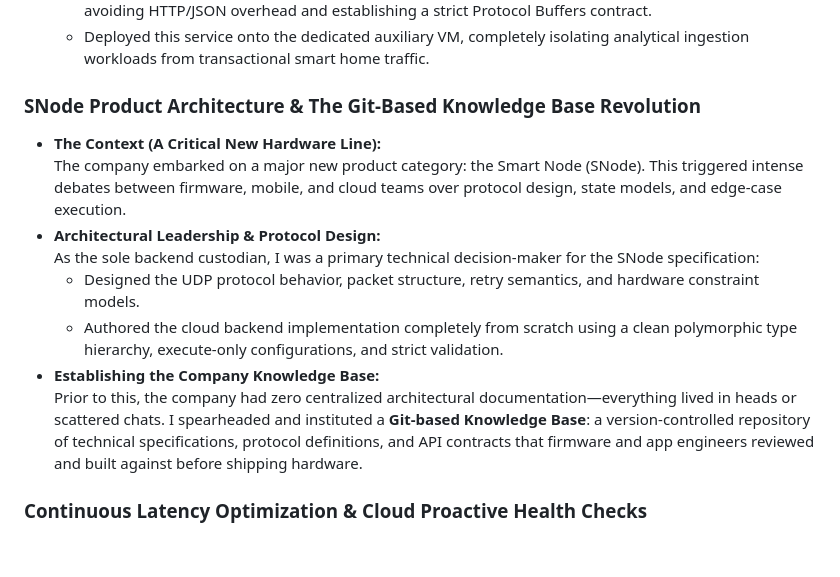
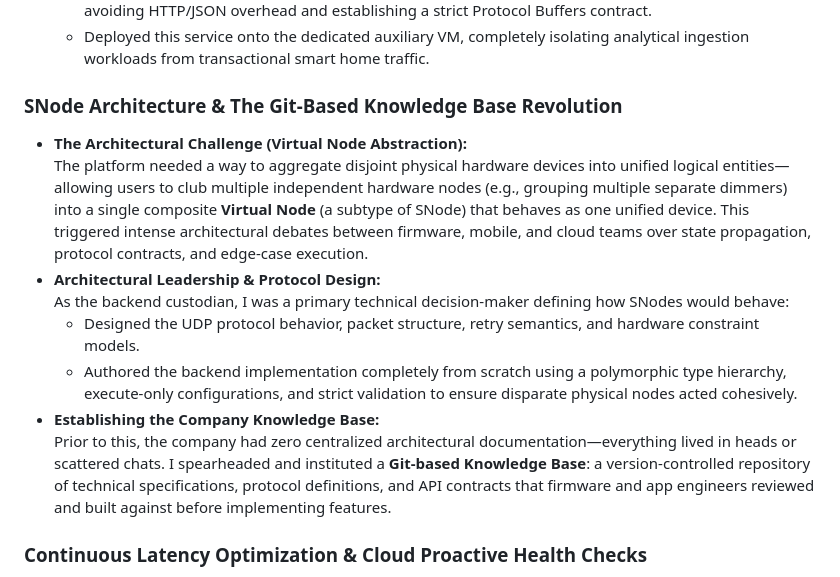
Before and after one commit to sku0x20/website, a Markdown page: CV.md, the part around the change. GitHub-like rendering; blank space fills up the shorter version.

Commit message:
Clarify SNode virtual node composite abstraction

```diff
--- a/CV.md
+++ b/CV.md
@@ -218,16 +218,16 @@
   - Implemented a binary **gRPC interface** between the main backend monolith and the Go health service—avoiding HTTP/JSON overhead and establishing a strict Protocol Buffers contract.
   - Deployed this service onto the dedicated auxiliary VM, completely isolating analytical ingestion workloads from transactional smart home traffic.
 
-### SNode Product Architecture & The Git-Based Knowledge Base Revolution
+### SNode Architecture & The Git-Based Knowledge Base Revolution
 
-* **The Context (A Critical New Hardware Line):**
-  The company embarked on a major new product category: the Smart Node (SNode). This triggered intense debates between firmware, mobile, and cloud teams over protocol design, state models, and edge-case execution.
+* **The Architectural Challenge (Virtual Node Abstraction):**
+  The platform needed a way to aggregate disjoint physical hardware devices into unified logical entities—allowing users to club multiple independent hardware nodes (e.g., grouping multiple separate dimmers) into a single composite **Virtual Node** (a subtype of SNode) that behaves as one unified device. This triggered intense architectural debates between firmware, mobile, and cloud teams over state propagation, protocol contracts, and edge-case execution.
 * **Architectural Leadership & Protocol Design:**
-  As the sole backend custodian, I was a primary technical decision-maker for the SNode specification:
+  As the backend custodian, I was a primary technical decision-maker defining how SNodes would behave:
   - Designed the UDP protocol behavior, packet structure, retry semantics, and hardware constraint models.
-  - Authored the cloud backend implementation completely from scratch using a clean polymorphic type hierarchy, execute-only configurations, and strict validation.
+  - Authored the backend implementation completely from scratch using a polymorphic type hierarchy, execute-only configurations, and strict validation to ensure disparate physical nodes acted cohesively.
 * **Establishing the Company Knowledge Base:**
-  Prior to this, the company had zero centralized architectural documentation—everything lived in heads or scattered chats. I spearheaded and instituted a **Git-based Knowledge Base**: a version-controlled repository of technical specifications, protocol definitions, and API contracts that firmware and app engineers reviewed and built against before shipping hardware.
+  Prior to this, the company had zero centralized architectural documentation—everything lived in heads or scattered chats. I spearheaded and instituted a **Git-based Knowledge Base**: a version-controlled repository of technical specifications, protocol definitions, and API contracts that firmware and app engineers reviewed and built against before implementing features.
 
 ### Continuous Latency Optimization & Cloud Proactive Health Checks
 
```
